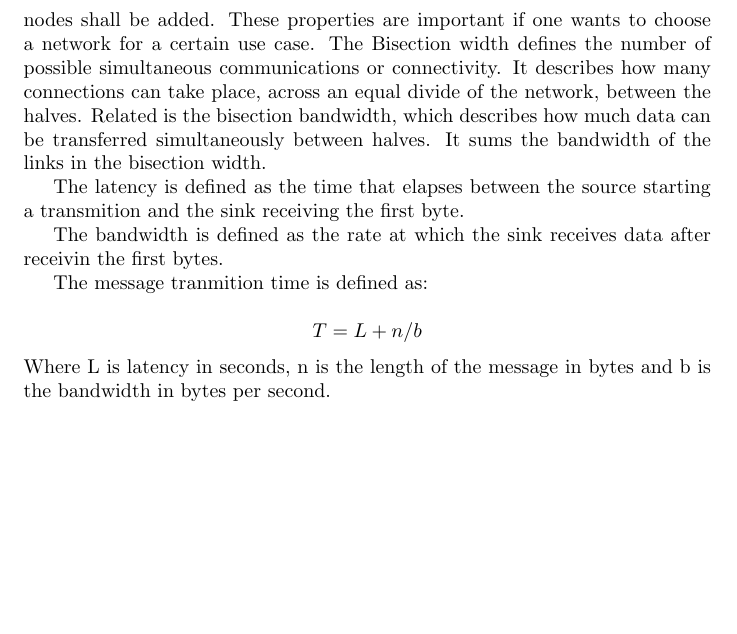
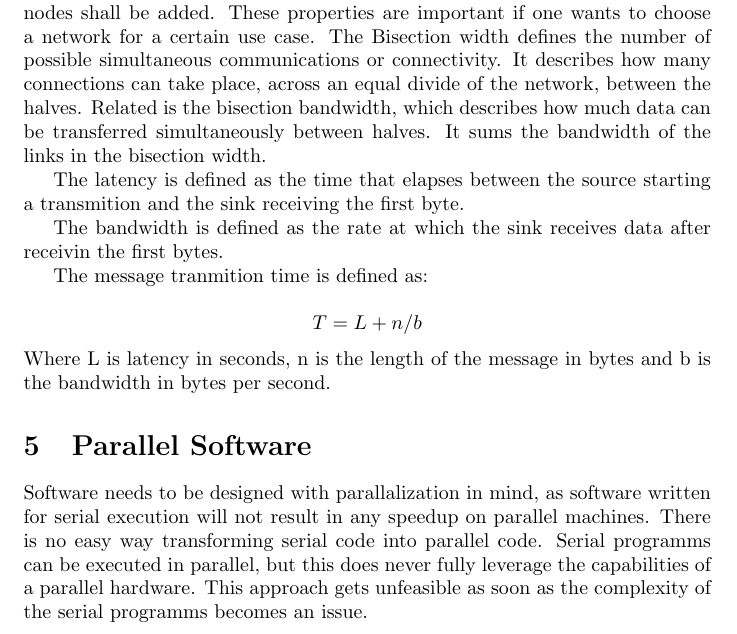
Before and after one commit to cap1/parallel-script, a LaTeX document (parallel-script.tex): part of page 8 of 8, cut so that both start at the same text, the shorter picture padded with empty space. Compiled offline with pdfLaTeX.

Commit message:
introduction to parallel software

```diff
--- a/parallel-script.tex
+++ b/parallel-script.tex
@@ -376,4 +376,15 @@ Fully connected networks are not considered as they may be very fast but do not
 % subsection distributed_memory_systems (end)
 % section classification (end)
 
+\section{Parallel Software} % (fold)
+\label{sec:parallel_software}
+Software needs to be designed with parallalization in mind,
+as software written for serial execution will not result in any speedup on parallel machines.
+There is no easy way transforming serial code into parallel code.
+Serial programms can be executed in parallel,
+but this does never fully leverage the capabilities of a parallel hardware.
+This approach gets unfeasible as soon as the complexity of the serial programms becomes an issue.
+
+% section parallel_software (end)
+
 \end{document}
```
